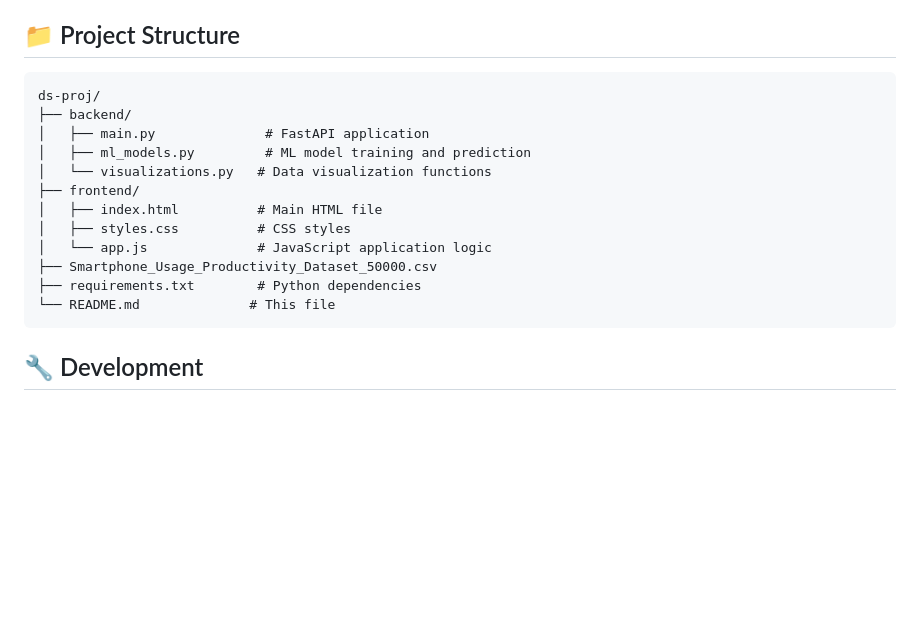
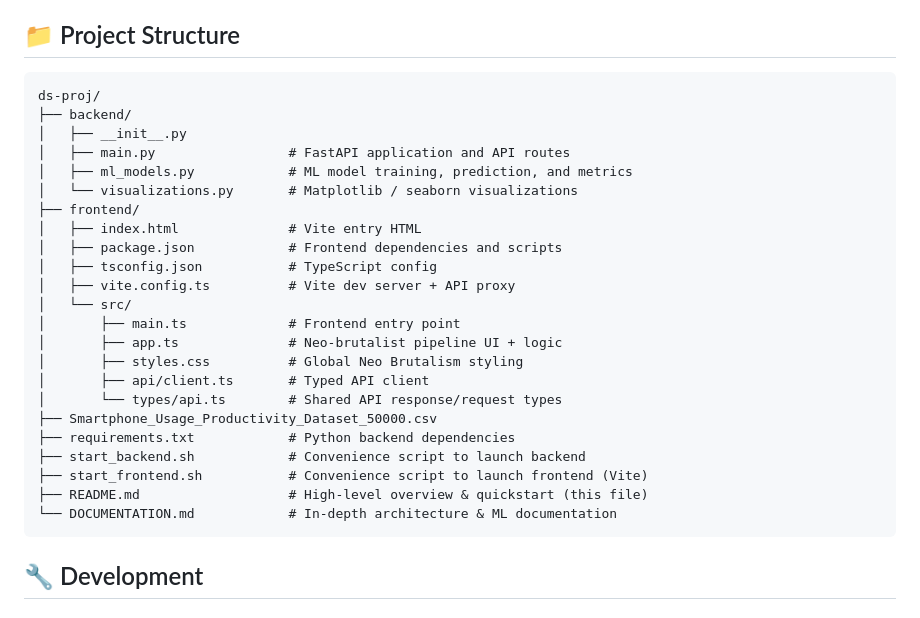
Before and after one commit to Rishi-Sudhakar/ds-proj, a Markdown page: README.md, the part around one of its changes. Drawn GitHub-style; blank space fills up the shorter version.

````diff
--- a/README.md
+++ b/README.md
@@ -143,19 +155,30 @@ The dataset contains 50,000 records with the following features:
 
 ## 📁 Project Structure
 
-```
+```text
 ds-proj/
 ├── backend/
-│   ├── main.py              # FastAPI application
-│   ├── ml_models.py         # ML model training and prediction
-│   └── visualizations.py   # Data visualization functions
+│   ├── __init__.py
+│   ├── main.py                 # FastAPI application and API routes
+│   ├── ml_models.py            # ML model training, prediction, and metrics
+│   └── visualizations.py       # Matplotlib / seaborn visualizations
 ├── frontend/
-│   ├── index.html          # Main HTML file
-│   ├── styles.css          # CSS styles
-│   └── app.js              # JavaScript application logic
+│   ├── index.html              # Vite entry HTML
+│   ├── package.json            # Frontend dependencies and scripts
+│   ├── tsconfig.json           # TypeScript config
+│   ├── vite.config.ts          # Vite dev server + API proxy
+│   └── src/
+│       ├── main.ts             # Frontend entry point
+│       ├── app.ts              # Neo-brutalist pipeline UI + logic
+│       ├── styles.css          # Global Neo Brutalism styling
+│       ├── api/client.ts       # Typed API client
+│       └── types/api.ts        # Shared API response/request types
 ├── Smartphone_Usage_Productivity_Dataset_50000.csv
-├── requirements.txt        # Python dependencies
-└── README.md              # This file
+├── requirements.txt            # Python backend dependencies
+├── start_backend.sh            # Convenience script to launch backend
+├── start_frontend.sh           # Convenience script to launch frontend (Vite)
+├── README.md                   # High-level overview & quickstart (this file)
+└── DOCUMENTATION.md            # In-depth architecture & ML documentation
 ```
 
 ## 🔧 Development
````
Also changed, not shown: other parts of README.md (+38 -26 lines), DOCUMENTATION.md (added, +366 -0 lines).
